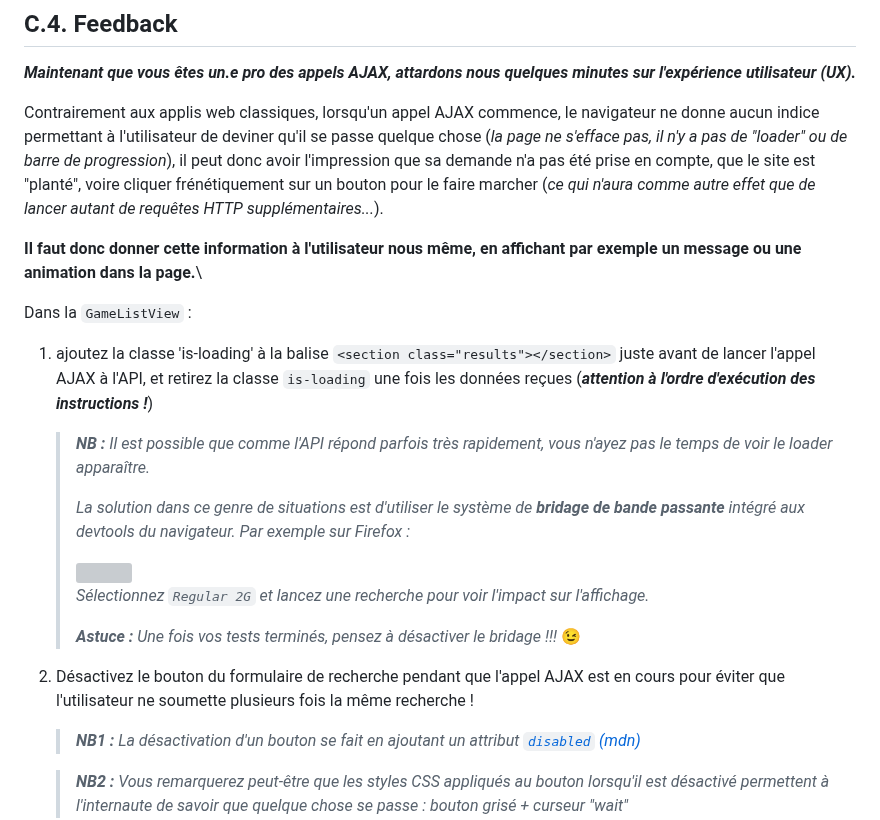
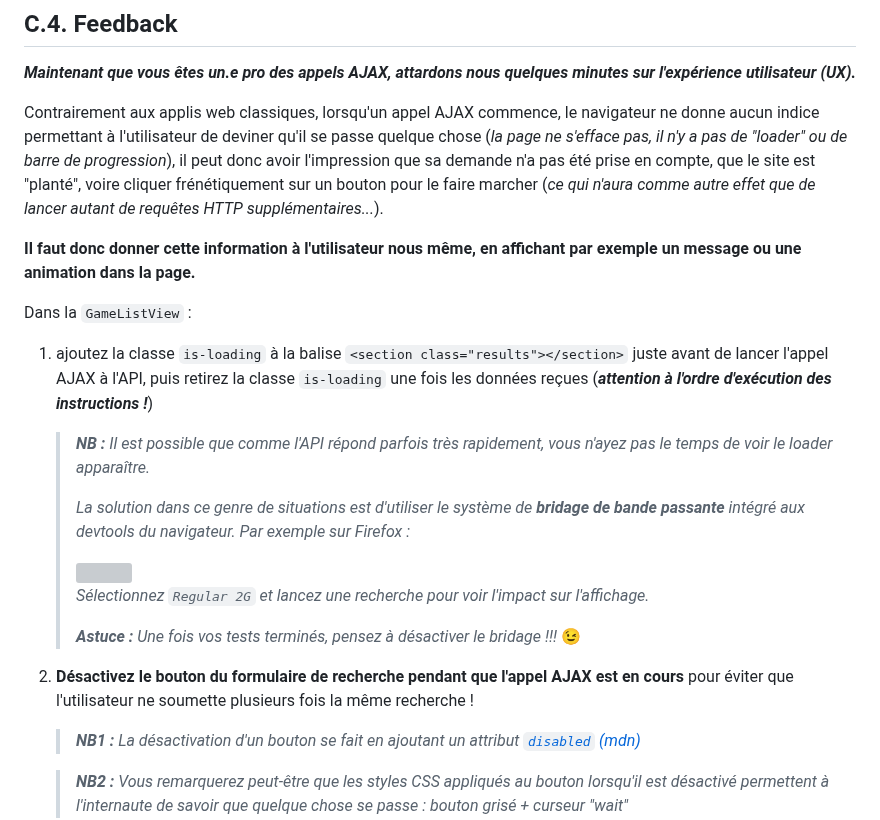
Before and after one commit to Sky-ness/Steam-Js, a Markdown page: C-api-rest.md, the part around the change. Drawn GitHub-style; grey boxes are pictures that could not be loaded.

Commit message:
maj readme mise en forme

```diff
--- a/C-api-rest.md
+++ b/C-api-rest.md
@@ -85,10 +85,10 @@ _**Maintenant que vous êtes un.e pro des appels AJAX, attardons nous quelques m
 
 Contrairement aux applis web classiques, lorsqu'un appel AJAX commence, le navigateur ne donne aucun indice permettant à l'utilisateur de deviner qu'il se passe quelque chose (_la page ne s'efface pas, il n'y a pas de "loader" ou de barre de progression_), il peut donc avoir l'impression que sa demande n'a pas été prise en compte, que le site est "planté", voire cliquer frénétiquement sur un bouton pour le faire marcher (_ce qui n'aura comme autre effet que de lancer autant de requêtes HTTP supplémentaires..._).
 
-**Il faut donc donner cette information à l'utilisateur nous même, en affichant par exemple un message ou une animation dans la page.**\
+**Il faut donc donner cette information à l'utilisateur nous même, en affichant par exemple un message ou une animation dans la page.**
 
 Dans la `GameListView` :
-1. ajoutez la classe 'is-loading' à la balise `<section class="results"></section>` juste avant de lancer l'appel AJAX à l'API, et retirez la classe `is-loading` une fois les données reçues (_**attention à l'ordre d'exécution des instructions !**_)
+1. ajoutez la classe `is-loading` à la balise `<section class="results"></section>` juste avant de lancer l'appel AJAX à l'API, puis retirez la classe `is-loading` une fois les données reçues (_**attention à l'ordre d'exécution des instructions !**_)
 
 	> _**NB :** Il est possible que comme l'API répond parfois très rapidement, vous n'ayez pas le temps de voir le loader apparaître._
 	>
@@ -100,7 +100,7 @@ Dans la `GameListView` :
 	>
 	> _**Astuce :** Une fois vos tests terminés, pensez à désactiver le bridage !!!_ :wink:
 
-2. Désactivez le bouton du formulaire de recherche pendant que l'appel AJAX est en cours pour éviter que l'utilisateur ne soumette plusieurs fois la même recherche !
+2. **Désactivez le bouton du formulaire de recherche pendant que l'appel AJAX est en cours** pour éviter que l'utilisateur ne soumette plusieurs fois la même recherche !
 
 	> _**NB1 :** La désactivation d'un bouton se fait en ajoutant un attribut [`disabled` (mdn)](https://developer.mozilla.org/fr/docs/Web/HTML/Attributes/disabled)_
 
```
